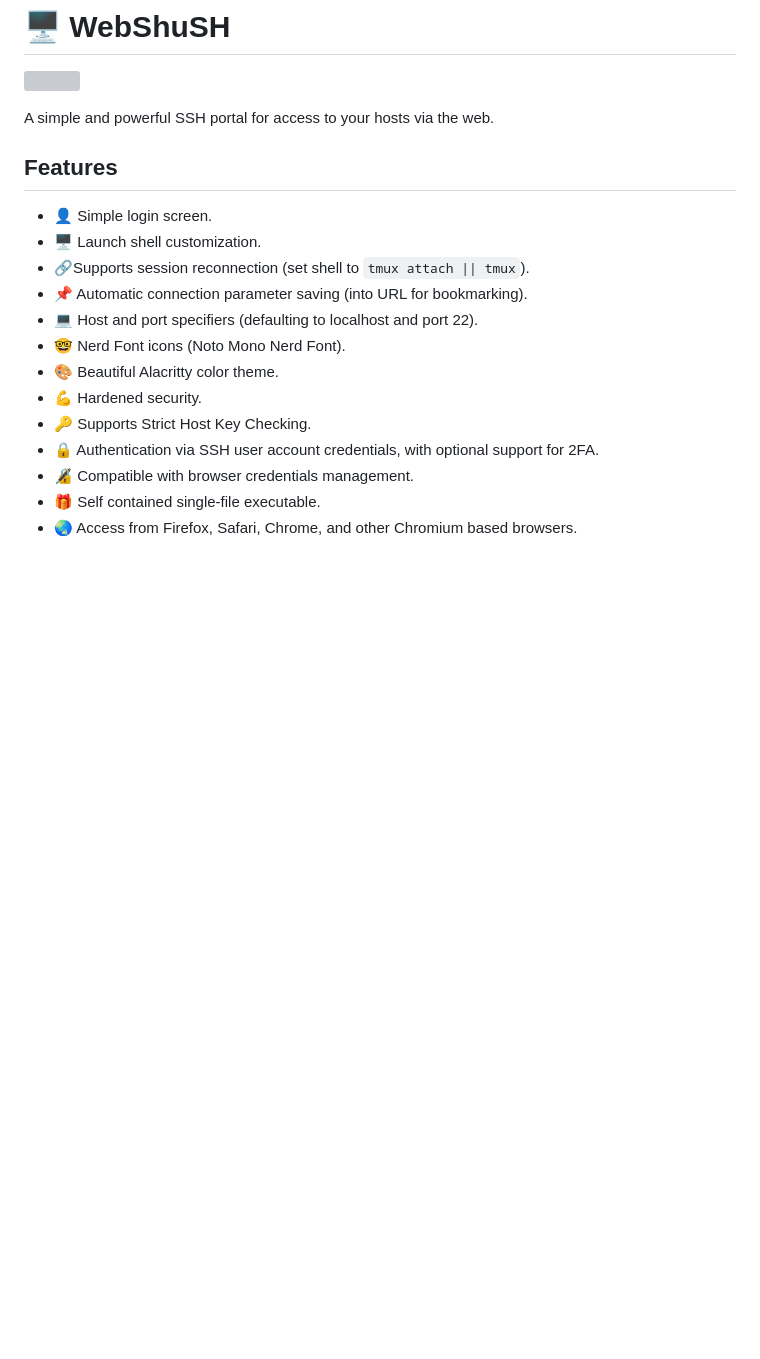
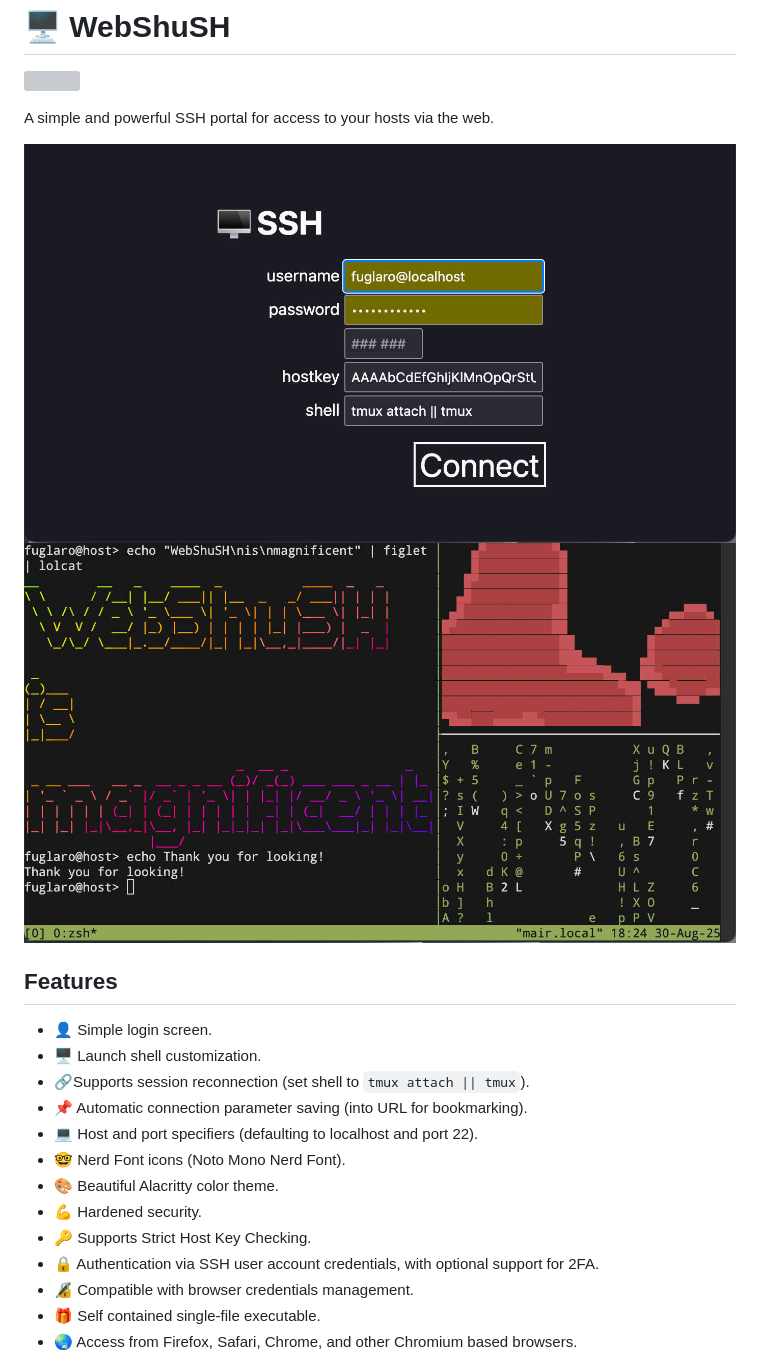
Before and after one commit to fuglaro/WebShush, a Markdown page: README.md, the part around the change. Drawn GitHub-style; pictures changed too: demo-login.jpg (added), demo-term.jpg (added); blank space fills up the shorter version; grey boxes are pictures that could not be loaded.

Commit message:
Adds demo images.

```diff
--- a/README.md
+++ b/README.md
@@ -14,6 +14,8 @@
 ![](favicon.ico)
 
 A simple and powerful SSH portal for access to your hosts via the web.
+
+![](demo-login.jpg) ![](demo-term.jpg)
 
 ## Features
 * 👤 Simple login screen.
```
Also changed, not shown: 1 other file.
